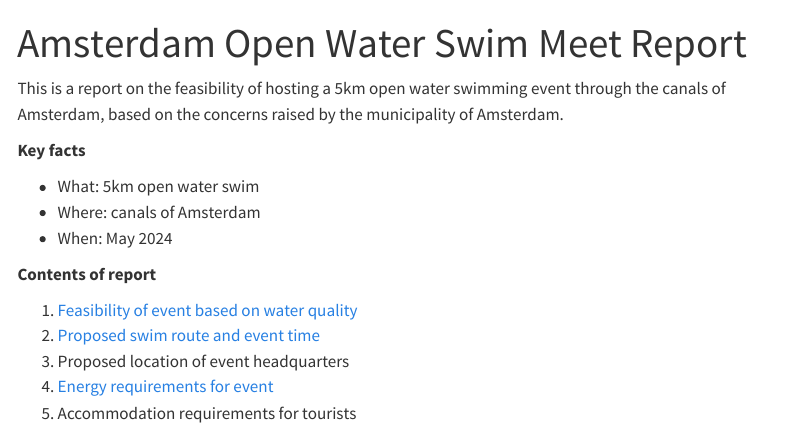
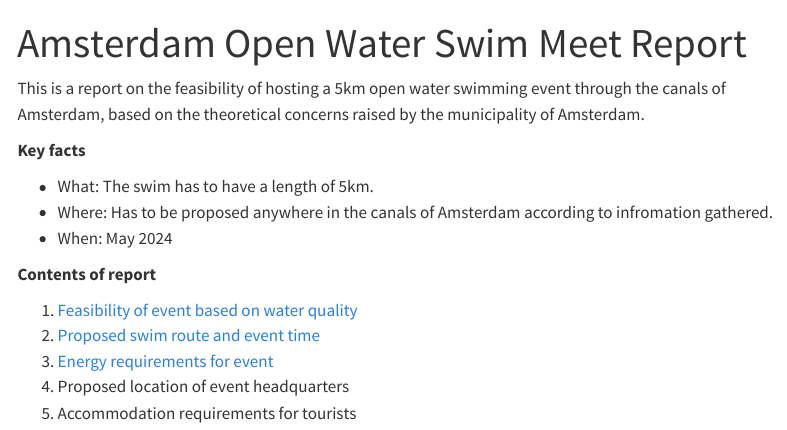
Before and after one commit to data1-team11/paralympics-report, a Quarto document (index.qmd): the page in a window 1100 px wide, from its top. Rendered offline with R 4.5, knitr and Pandoc in place of Quarto, with nearby package versions; menus at the side of the page are left out.

Commit message:
Additions

```diff
--- a/index.qmd
+++ b/index.qmd
@@ -2,18 +2,18 @@
 title: "Amsterdam Open Water Swim Meet Report"
 ---
 
-This is a report on the feasibility of hosting a 5km open water swimming event through the canals of Amsterdam, based on the concerns raised by the municipality of Amsterdam.
+This is a report on the feasibility of hosting a 5km open water swimming event through the canals of Amsterdam, based on the theoretical concerns raised by the municipality of Amsterdam.
 
 **Key facts**
 
-* What: 5km open water swim
-* Where: canals of Amsterdam
+* What: The swim has to have a length of 5km.
+* Where: Has to be proposed anywhere in the canals of Amsterdam according to infromation gathered.
 * When: May 2024
 
 **Contents of report**
 
 1. [Feasibility of event based on water quality](water.ipynb)
 1. [Proposed swim route and event time](route-and-time.ipynb)
+1. [Energy requirements for event](sustainability.ipynb)
 1. Proposed location of event headquarters
-1. [Energy requirements for event](sustainability.ipynb)
 1. Accommodation requirements for tourists
```
Also changed, not shown: about.qmd (+2 -2 lines).
